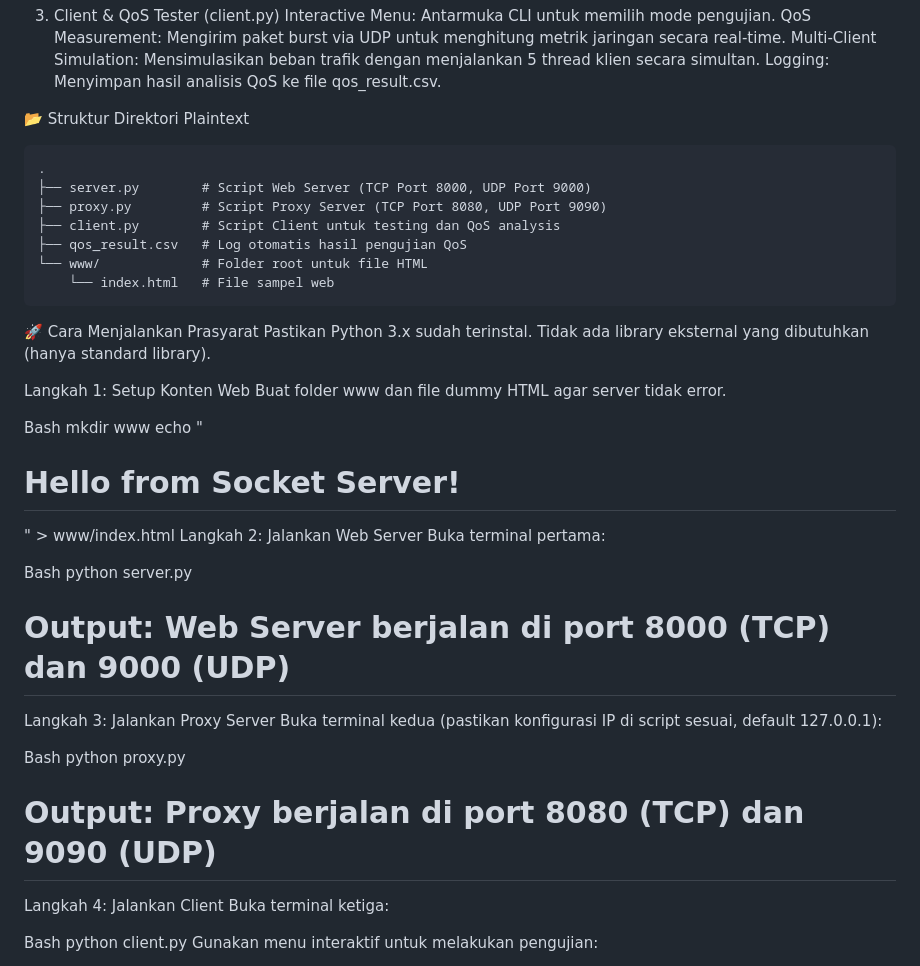
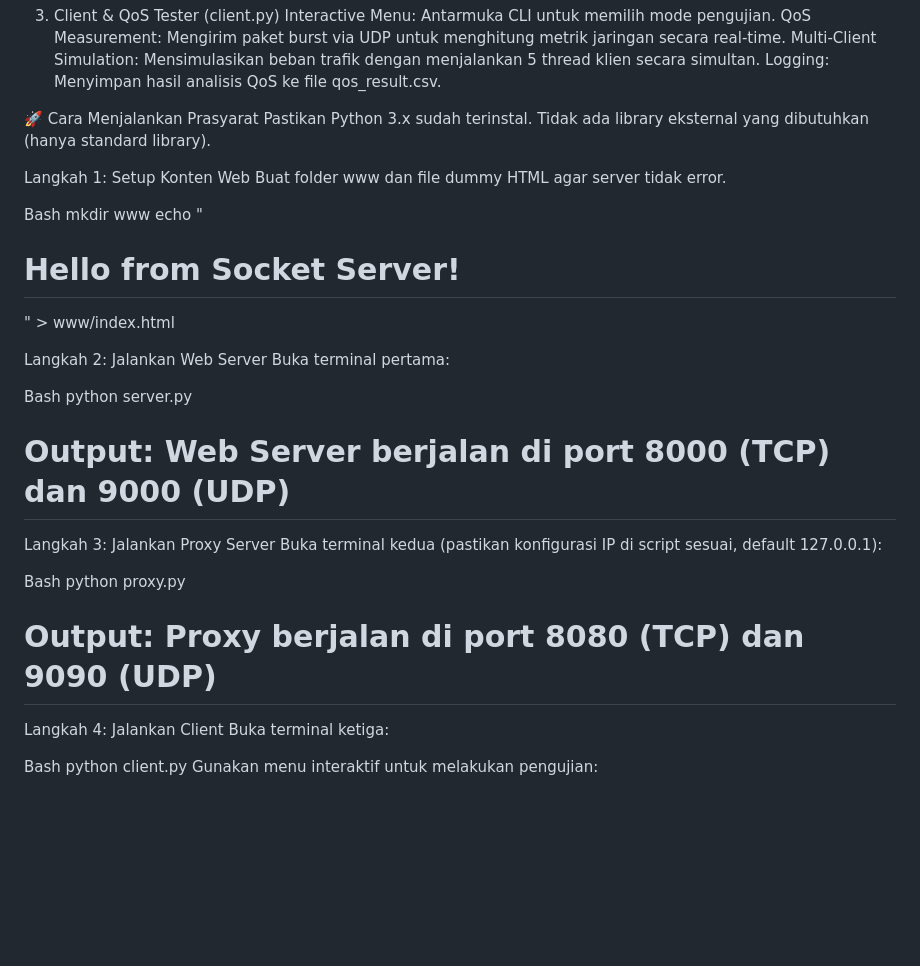
Before and after one commit to faisalsuryasaputra/Proxy-Server-and-Web-Server-Implementation-Using-Socket-Programming-with-QoS-Analysis, a Markdown page: README.md, the part around the change. Rendered like a GitHub page; blank space fills up the shorter version.

````diff
--- a/README.md
+++ b/README.md
@@ -46,17 +46,7 @@ QoS Measurement: Mengirim paket burst via UDP untuk menghitung metrik jaringan s
 Multi-Client Simulation: Mensimulasikan beban trafik dengan menjalankan 5 thread klien secara simultan.
 Logging: Menyimpan hasil analisis QoS ke file qos_result.csv.
 
-📂 Struktur Direktori
-Plaintext
-```
-.
-├── server.py        # Script Web Server (TCP Port 8000, UDP Port 9000)
-├── proxy.py         # Script Proxy Server (TCP Port 8080, UDP Port 9090)
-├── client.py        # Script Client untuk testing dan QoS analysis
-├── qos_result.csv   # Log otomatis hasil pengujian QoS
-└── www/             # Folder root untuk file HTML
-    └── index.html   # File sampel web
-```
+
 🚀 Cara Menjalankan
 Prasyarat
 Pastikan Python 3.x sudah terinstal. Tidak ada library eksternal yang dibutuhkan (hanya standard library).
@@ -67,18 +57,21 @@ Buat folder www dan file dummy HTML agar server tidak error.
 Bash
 mkdir www
 echo "<h1>Hello from Socket Server!</h1>" > www/index.html
+
 Langkah 2: Jalankan Web Server
 Buka terminal pertama:
 
 Bash
 python server.py
 # Output: Web Server berjalan di port 8000 (TCP) dan 9000 (UDP)
+
 Langkah 3: Jalankan Proxy Server
 Buka terminal kedua (pastikan konfigurasi IP di script sesuai, default 127.0.0.1):
 
 Bash
 python proxy.py
 # Output: Proxy berjalan di port 8080 (TCP) dan 9090 (UDP)
+
 Langkah 4: Jalankan Client
 Buka terminal ketiga:
 
````
